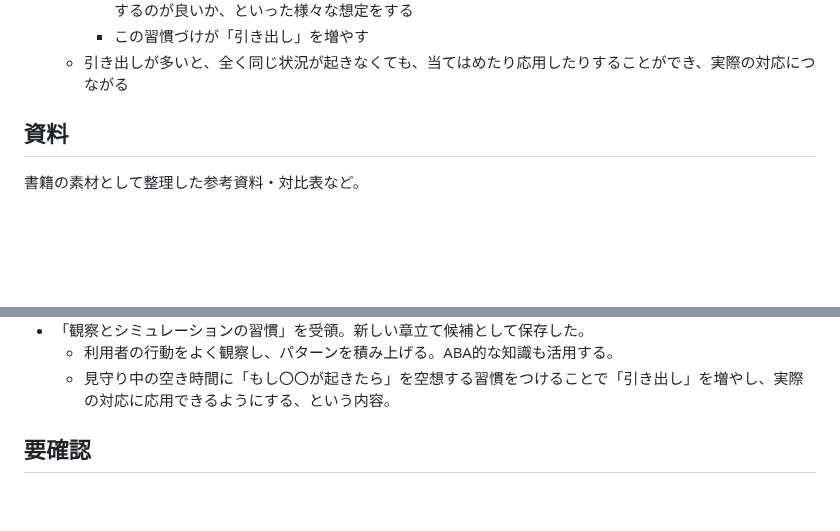
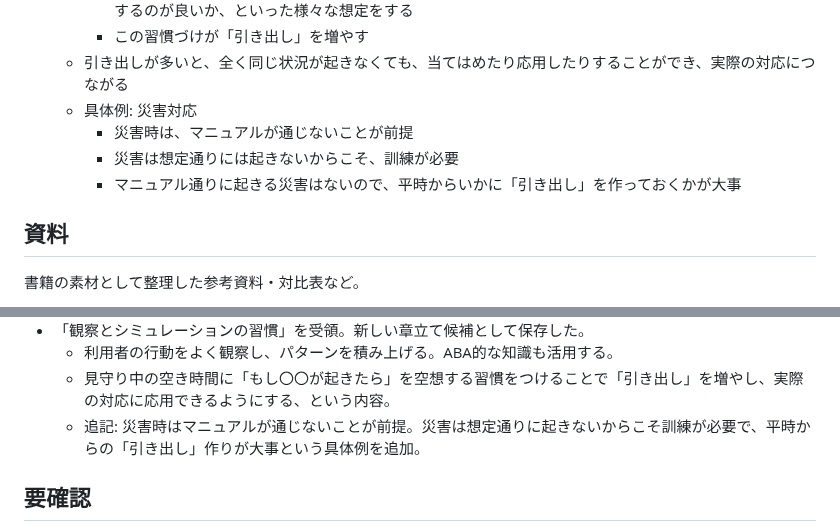
Before and after one commit to wkotknr310ajd-ctrl/tknr1, a Markdown page: notes/business-book-ideas.md, 2 parts joined by grey strips. Drawn GitHub-style; blank space fills up the shorter version.

Commit message:
「観察とシミュレーションの習慣」に災害対応の具体例を追記
Co-Authored-By: Claude Sonnet 5 <noreply@anthropic.com>
Claude-Session: https://claude.ai/code/session_01K6DuH83ET3Vq7cHryxug4n

```diff
--- a/notes/business-book-ideas.md
+++ b/notes/business-book-ideas.md
@@ -156,6 +156,10 @@
     - 例: もし今火事が起きたら／夜勤中に何かが起きたら／利用者の誰かが暴れ出したら、それぞれどう対応するのが良いか、といった様々な想定をする
     - この習慣づけが「引き出し」を増やす
   - 引き出しが多いと、全く同じ状況が起きなくても、当てはめたり応用したりすることができ、実際の対応につながる
+  - 具体例: 災害対応
+    - 災害時は、マニュアルが通じないことが前提
+    - 災害は想定通りには起きないからこそ、訓練が必要
+    - マニュアル通りに起きる災害はないので、平時からいかに「引き出し」を作っておくかが大事
 
 ## 資料
 
@@ -322,6 +326,7 @@
 - 「観察とシミュレーションの習慣」を受領。新しい章立て候補として保存した。
   - 利用者の行動をよく観察し、パターンを積み上げる。ABA的な知識も活用する。
   - 見守り中の空き時間に「もし〇〇が起きたら」を空想する習慣をつけることで「引き出し」を増やし、実際の対応に応用できるようにする、という内容。
+  - 追記: 災害時はマニュアルが通じないことが前提。災害は想定通りに起きないからこそ訓練が必要で、平時からの「引き出し」作りが大事という具体例を追加。
 
 ## 要確認
 
```
